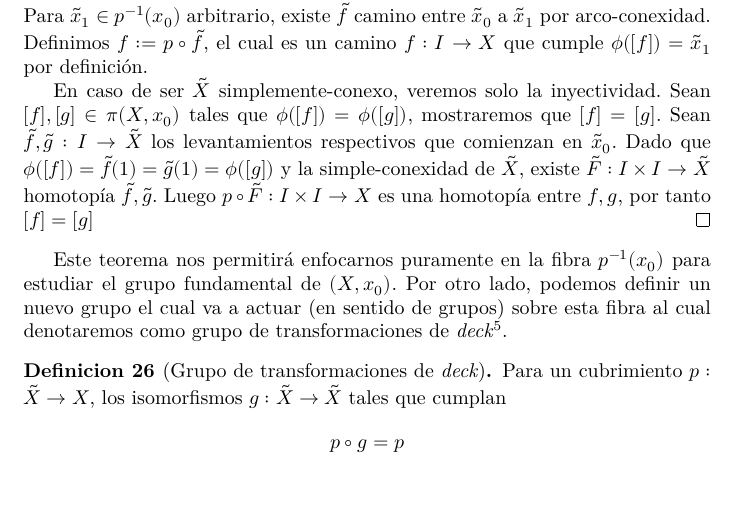
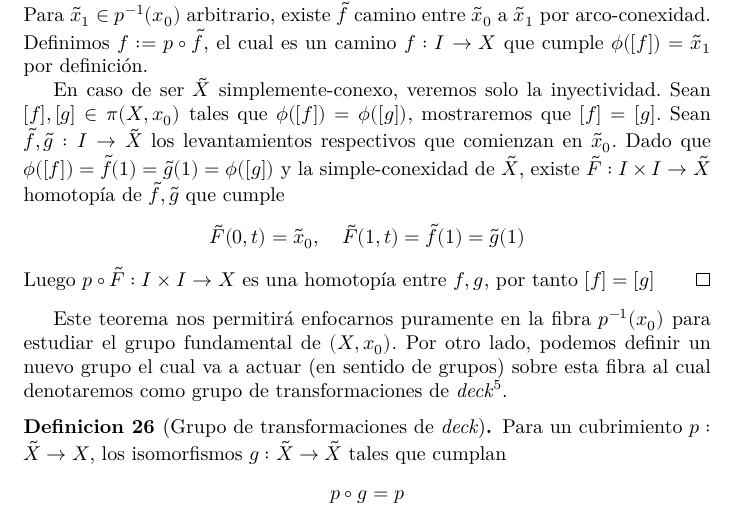
Before and after one commit to RubenAstudillo/presentacion, a LaTeX thesis (tesis/tesis.tex, which reads tesis/cubrimientos_pares.tex): part of page 36 of 60, cut so that both start at the same text, the shorter picture padded with empty space. Compiled offline with XeLaTeX.

Commit message:
niptick 4

```diff
--- a/tesis/cubrimientos_pares.tex
+++ b/tesis/cubrimientos_pares.tex
@@ -461,9 +461,13 @@ se vera en la siguiente teorema.
   g : I \to \tilde X\) los levantamientos respectivos que comienzan en
   \(\tilde x _0\). Dado que \(\phi([f]) = \tilde f (1) = \tilde g (1) =
   \phi([g])\) y la simple-conexidad de \(\tilde X\), existe \(\tilde F :
-  I \times I \to \tilde X\) homotopía \(\tilde f, \tilde g\). Luego \(p
-  \circ \tilde F : I \times I \to X \) es una homotopía entre \(f, g\),
-  por tanto \([f] = [g]\)
+  I \times I \to \tilde X\) homotopía de \(\tilde f, \tilde g\) que
+  cumple
+  \[ \tilde F (0, t) = \tilde x_0, \quad \tilde F (1 , t) = \tilde f
+    (1) = \tilde g (1)
+  \]
+  Luego \(p \circ \tilde F : I \times I \to X \) es una homotopía entre
+  \(f, g\), por tanto \([f] = [g]\)
 \end{proof}
 % \begin{acotacion}
 %   Esta versión del teorema es la mas útil desde el punto de vista del
```
